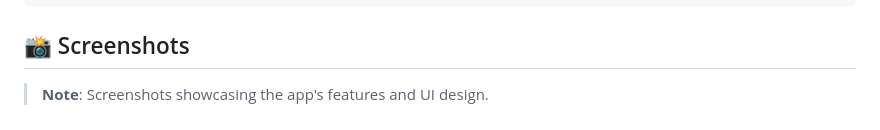
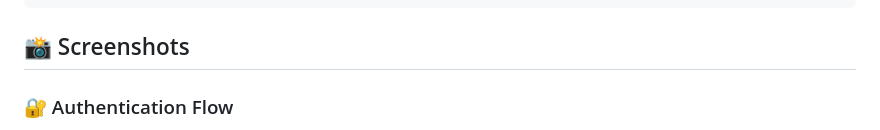
Before and after one commit to osamamohamedr1/e-commerce-task, a Markdown page: README.md, the part around one of its changes. Rendered like a GitHub page.

```diff
--- a/README.md
+++ b/README.md
@@ -215,5 +215,5 @@ lib/
 
 ## 📸 Screenshots
 
-> **Note**: Screenshots showcasing the app's features and UI design.
+### 🔐 Authentication Flow
 
```
Also changed, not shown: other parts of README.md (+14 -7 lines).
